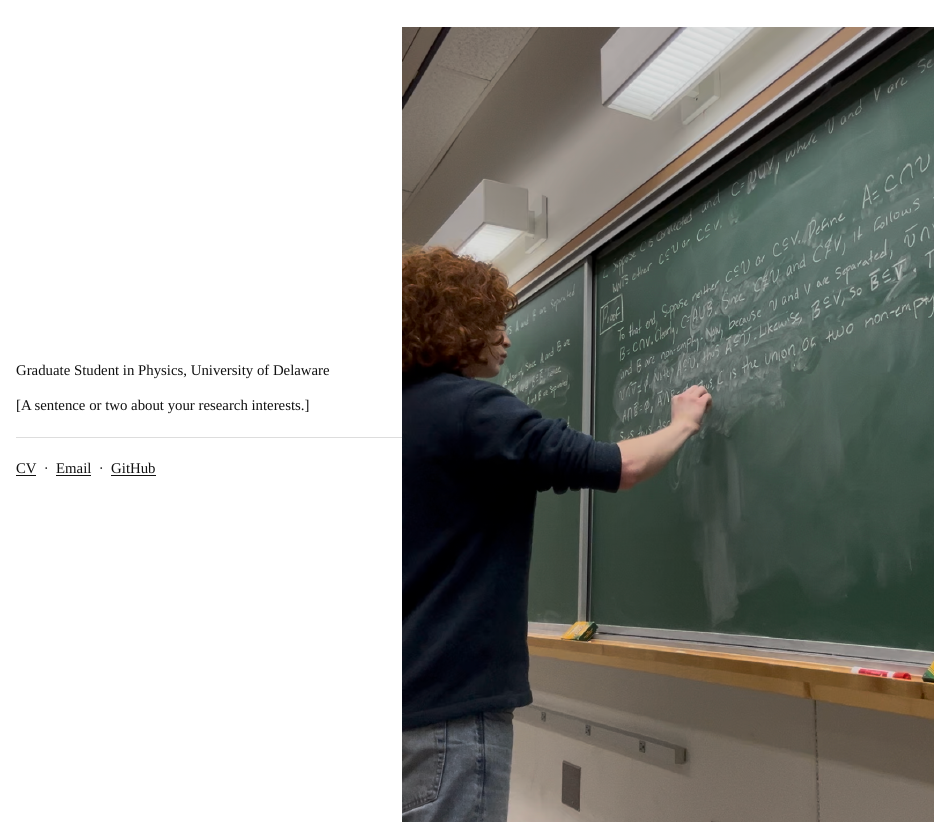
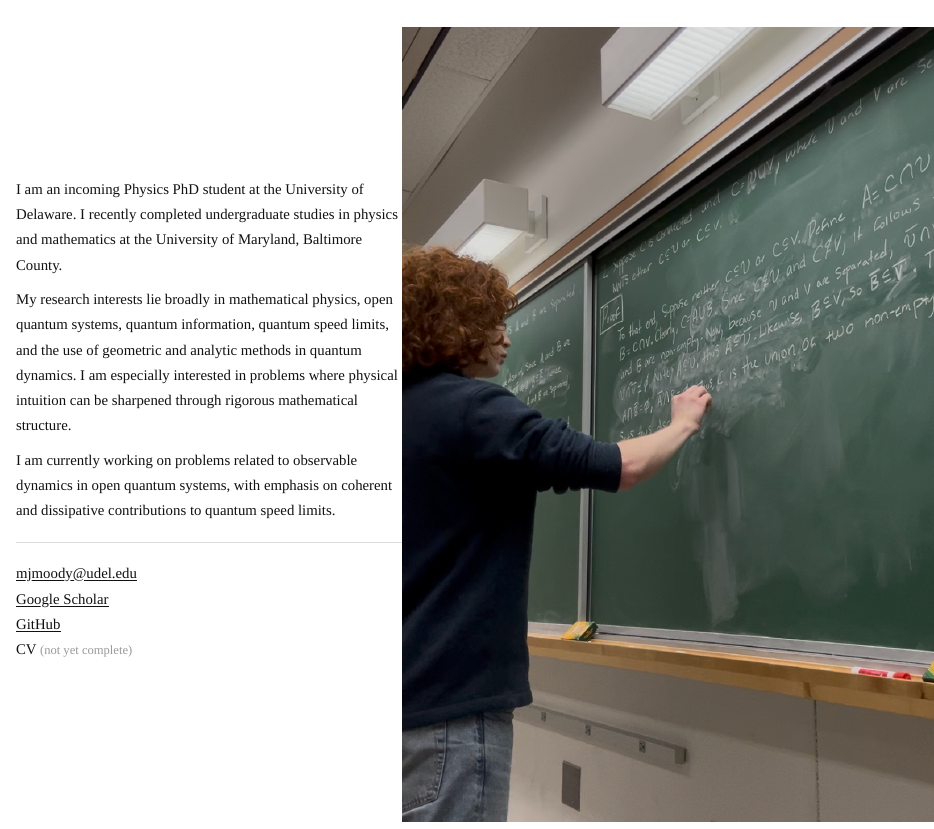
Before and after one commit to mj-moody/mj-moody.github.io, a Quarto document (index.qmd): the page in a window 1100 px wide, from its top. Rendered offline with R 4.5, knitr and Pandoc in place of Quarto, with nearby package versions.

Commit message:
Add homepage bio and links

````diff
--- a/index.qmd
+++ b/index.qmd
@@ -6,10 +6,20 @@ page-layout: full
 ```{=html}
 <div class="home-layout">
   <div class="home-left">
-    <p>Graduate Student in Physics, University of Delaware</p>
-    <p>[A sentence or two about your research interests.]</p>
+    <p>I am an incoming Physics PhD student at the University of Delaware. I recently completed undergraduate studies in physics and mathematics at the University of Maryland, Baltimore County.</p>
+
+    <p>My research interests lie broadly in mathematical physics, open quantum systems, quantum information, quantum speed limits, and the use of geometric and analytic methods in quantum dynamics. I am especially interested in problems where physical intuition can be sharpened through rigorous mathematical structure.</p>
+
+    <p>I am currently working on problems related to observable dynamics in open quantum systems, with emphasis on coherent and dissipative contributions to quantum speed limits.</p>
+
     <hr>
-    <p><a href="files/cv.pdf">CV</a> &nbsp;·&nbsp; <a href="mailto:mjmoody@udel.edu">Email</a> &nbsp;·&nbsp; <a href="https://github.com/mj-moody">GitHub</a></p>
+
+    <p>
+      <a href="mailto:mjmoody@udel.edu">mjmoody@udel.edu</a><br>
+      <a href="https://scholar.google.com/citations?user=ihH4Bn8AAAAJ&hl=en">Google Scholar</a><br>
+      <a href="https://github.com/mj-moody">GitHub</a><br>
+      CV <span style="color:#999; font-size:0.85em;">(not yet complete)</span>
+    </p>
   </div>
   <div class="home-right">
     <img src="files/photo.png" alt="">
````
Also changed, not shown: docs/search.json, 1 other file.
